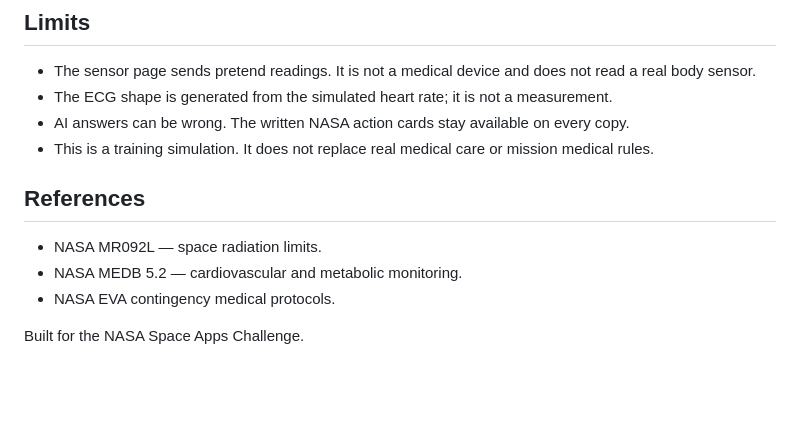
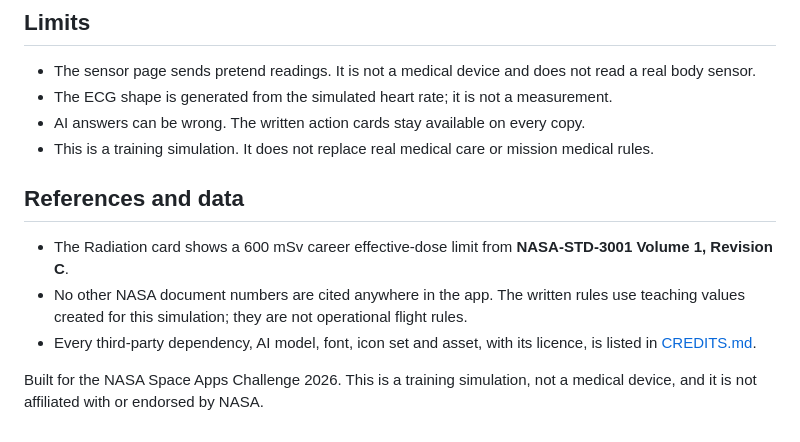
Before and after one commit to KarimAlzainy/ExMonitor, a Markdown page: README.md, the part around one of its changes. Drawn GitHub-style; blank space fills up the shorter version.

```diff
--- a/README.md
+++ b/README.md
@@ -215,13 +254,16 @@ worker/           Cloudflare Worker: landing page, ZIPs and the crew link room
 
 - The sensor page sends pretend readings. It is not a medical device and does not read a real body sensor.
 - The ECG shape is generated from the simulated heart rate; it is not a measurement.
-- AI answers can be wrong. The written NASA action cards stay available on every copy.
+- AI answers can be wrong. The written action cards stay available on every copy.
 - This is a training simulation. It does not replace real medical care or mission medical rules.
 
-## References
+## References and data
 
-- NASA MR092L — space radiation limits.
-- NASA MEDB 5.2 — cardiovascular and metabolic monitoring.
-- NASA EVA contingency medical protocols.
+- The Radiation card shows a 600 mSv career effective-dose limit from **NASA-STD-3001 Volume 1, Revision C**.
+- No other NASA document numbers are cited anywhere in the app. The written rules use teaching values created
+  for this simulation; they are not operational flight rules.
+- Every third-party dependency, AI model, font, icon set and asset, with its licence, is listed in
+  [CREDITS.md](CREDITS.md).
 
-Built for the NASA Space Apps Challenge.
+Built for the NASA Space Apps Challenge 2026. This is a training simulation, not a medical device, and it is not
+affiliated with or endorsed by NASA.
```
Also changed, not shown: other parts of README.md (+45 -6 lines), CREDITS.md (added, +115 -0 lines), SUBMISSION.md (added, +157 -0 lines), docs/console-demo.png (added), docs/sensor-page.png (added), 13 other files.
